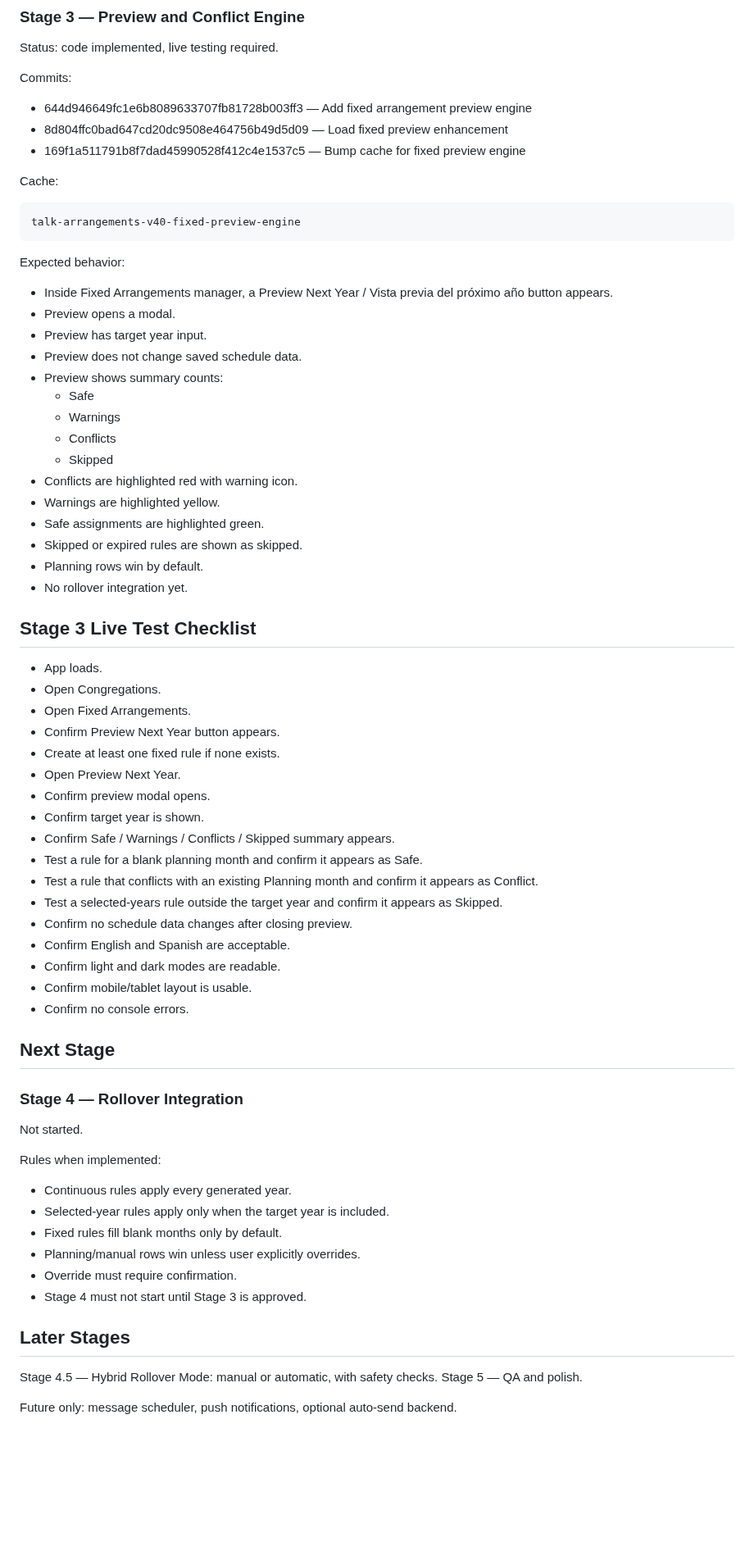
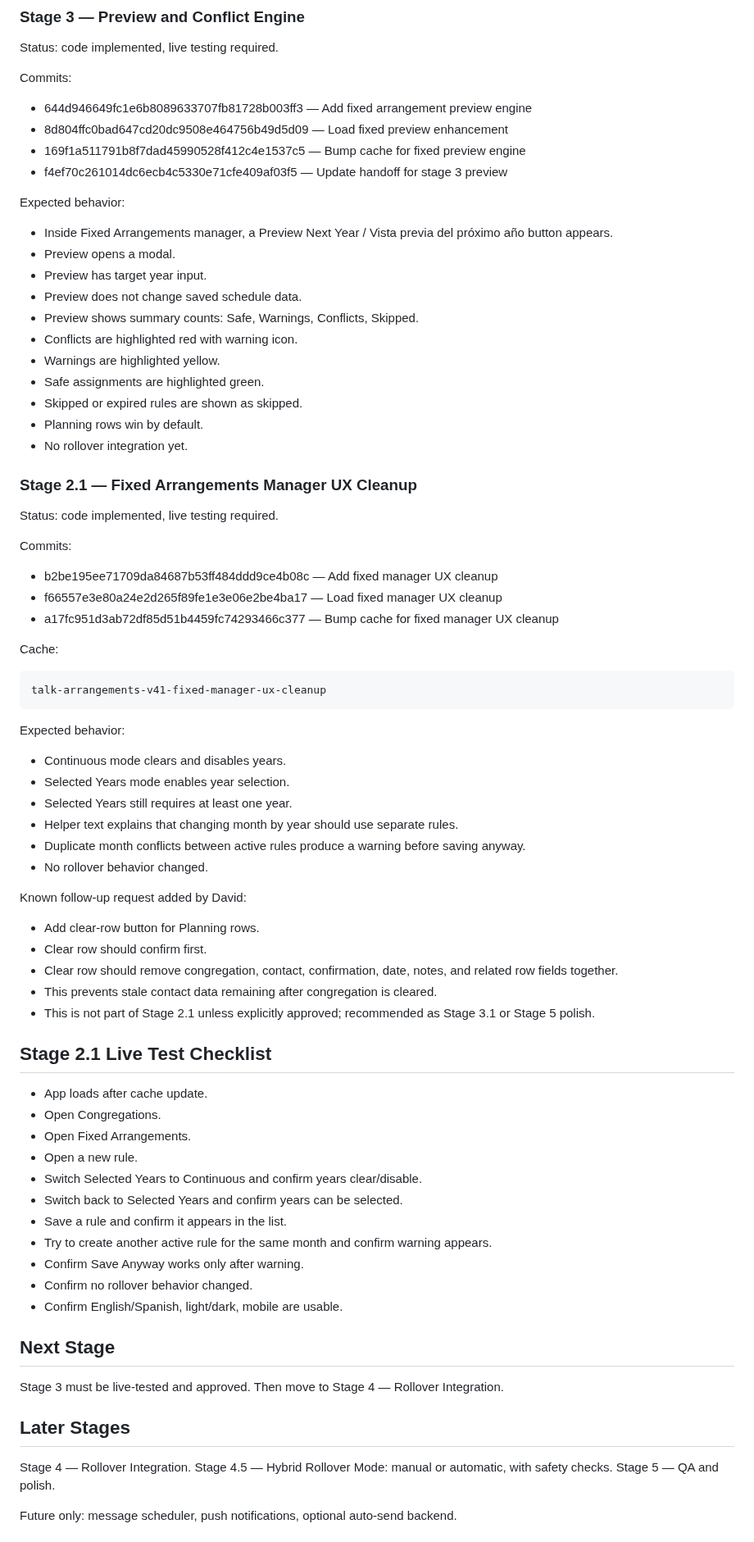
Before and after one commit to davidfontenelle80-cloud/Talk-Arrangements-Public, a Markdown page: TEMP_FIXED_ARRANGEMENTS_HANDOFF.md, the part around one of its changes. Shown at 82% size. Rendered like a GitHub page; blank space fills up the shorter version.

Commit message:
Update handoff for stage 2.1 cleanup

````diff
--- a/TEMP_FIXED_ARRANGEMENTS_HANDOFF.md
+++ b/TEMP_FIXED_ARRANGEMENTS_HANDOFF.md
@@ -102,12 +102,7 @@ Commits:
 - 644d946649fc1e6b8089633707fb81728b003ff3 — Add fixed arrangement preview engine
 - 8d804ffc0bad647cd20dc9508e464756b49d5d09 — Load fixed preview enhancement
 - 169f1a511791b8f7dad45990528f412c4e1537c5 — Bump cache for fixed preview engine
-
-Cache:
-
-```text
-talk-arrangements-v40-fixed-preview-engine
-```
+- f4ef70c261014dc6ecb4c5330e71cfe409af03f5 — Update handoff for stage 3 preview
 
 Expected behavior:
 
@@ -115,11 +110,7 @@ Expected behavior:
 - Preview opens a modal.
 - Preview has target year input.
 - Preview does not change saved schedule data.
-- Preview shows summary counts:
-  - Safe
-  - Warnings
-  - Conflicts
-  - Skipped
+- Preview shows summary counts: Safe, Warnings, Conflicts, Skipped.
 - Conflicts are highlighted red with warning icon.
 - Warnings are highlighted yellow.
 - Safe assignments are highlighted green.
@@ -127,43 +118,60 @@ Expected behavior:
 - Planning rows win by default.
 - No rollover integration yet.
 
-## Stage 3 Live Test Checklist
+### Stage 2.1 — Fixed Arrangements Manager UX Cleanup
 
-- App loads.
+Status: code implemented, live testing required.
+
+Commits:
+
+- b2be195ee71709da84687b53ff484ddd9ce4b08c — Add fixed manager UX cleanup
+- f66557e3e80a24e2d265f89fe1e3e06e2be4ba17 — Load fixed manager UX cleanup
+- a17fc951d3ab72df85d51b4459fc74293466c377 — Bump cache for fixed manager UX cleanup
+
+Cache:
+
+```text
+talk-arrangements-v41-fixed-manager-ux-cleanup
+```
+
+Expected behavior:
+
+- Continuous mode clears and disables years.
+- Selected Years mode enables year selection.
+- Selected Years still requires at least one year.
+- Helper text explains that changing month by year should use separate rules.
+- Duplicate month conflicts between active rules produce a warning before saving anyway.
+- No rollover behavior changed.
+
+Known follow-up request added by David:
+
+- Add clear-row button for Planning rows.
+- Clear row should confirm first.
+- Clear row should remove congregation, contact, confirmation, date, notes, and related row fields together.
+- This prevents stale contact data remaining after congregation is cleared.
+- This is not part of Stage 2.1 unless explicitly approved; recommended as Stage 3.1 or Stage 5 polish.
+
+## Stage 2.1 Live Test Checklist
+
+- App loads after cache update.
 - Open Congregations.
 - Open Fixed Arrangements.
-- Confirm Preview Next Year button appears.
-- Create at least one fixed rule if none exists.
-- Open Preview Next Year.
-- Confirm preview modal opens.
-- Confirm target year is shown.
-- Confirm Safe / Warnings / Conflicts / Skipped summary appears.
-- Test a rule for a blank planning month and confirm it appears as Safe.
-- Test a rule that conflicts with an existing Planning month and confirm it appears as Conflict.
-- Test a selected-years rule outside the target year and confirm it appears as Skipped.
-- Confirm no schedule data changes after closing preview.
-- Confirm English and Spanish are acceptable.
-- Confirm light and dark modes are readable.
-- Confirm mobile/tablet layout is usable.
-- Confirm no console errors.
+- Open a new rule.
+- Switch Selected Years to Continuous and confirm years clear/disable.
+- Switch back to Selected Years and confirm years can be selected.
+- Save a rule and confirm it appears in the list.
+- Try to create another active rule for the same month and confirm warning appears.
+- Confirm Save Anyway works only after warning.
+- Confirm no rollover behavior changed.
+- Confirm English/Spanish, light/dark, mobile are usable.
 
 ## Next Stage
 
-### Stage 4 — Rollover Integration
-
-Not started.
-
-Rules when implemented:
-
-- Continuous rules apply every generated year.
-- Selected-year rules apply only when the target year is included.
-- Fixed rules fill blank months only by default.
-- Planning/manual rows win unless user explicitly overrides.
-- Override must require confirmation.
-- Stage 4 must not start until Stage 3 is approved.
+Stage 3 must be live-tested and approved. Then move to Stage 4 — Rollover Integration.
 
 ## Later Stages
 
+Stage 4 — Rollover Integration.
 Stage 4.5 — Hybrid Rollover Mode: manual or automatic, with safety checks.
 Stage 5 — QA and polish.
 
````
Also changed, not shown: other parts of TEMP_FIXED_ARRANGEMENTS_HANDOFF.md (+4 -3 lines).
